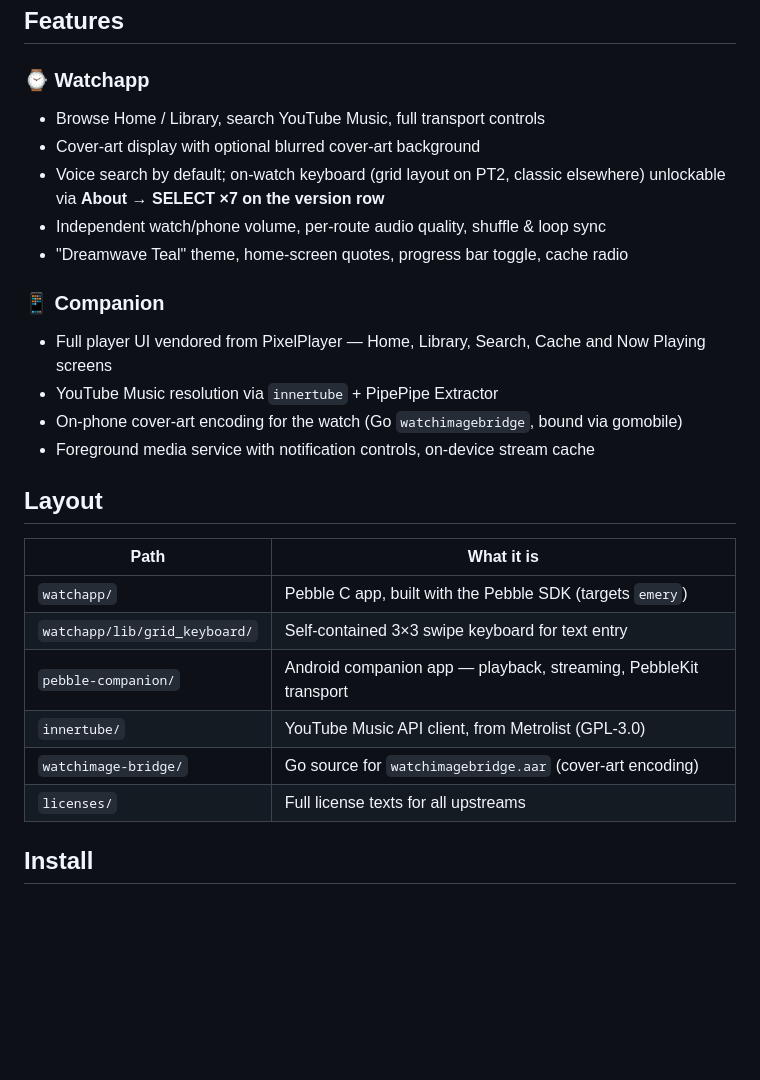
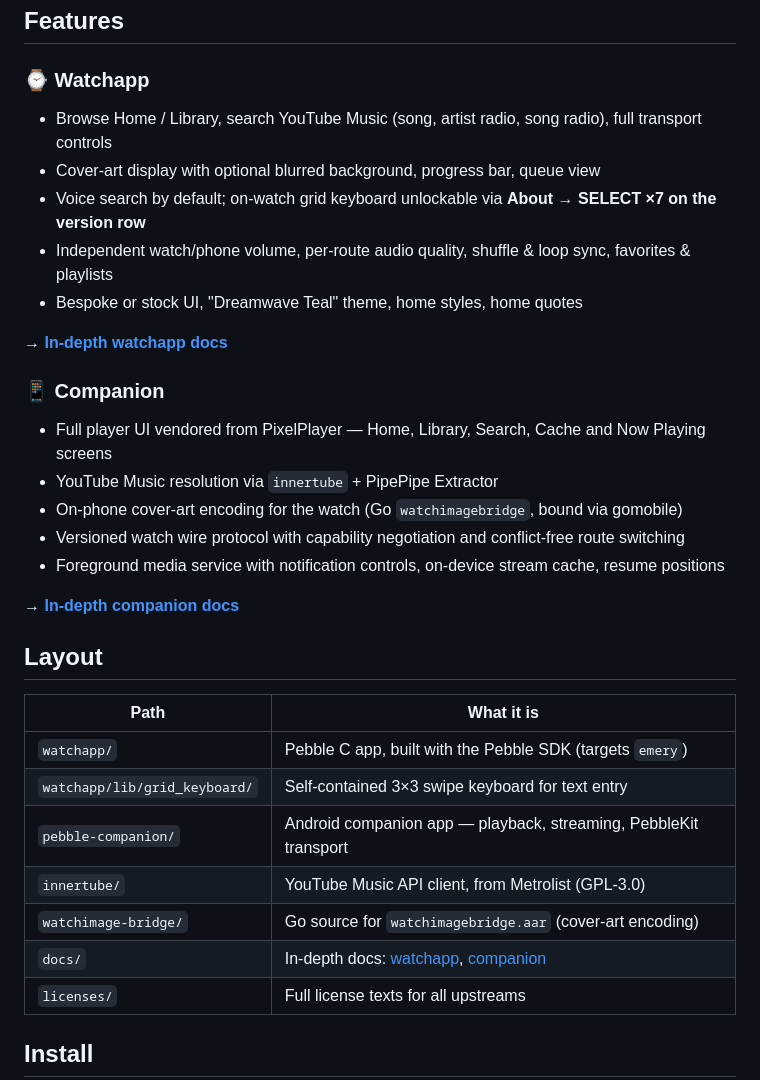
Before and after one commit to bleelblep/pt2-music-clean, a Markdown page: README.md, the part around the change. Rendered like a GitHub page; blank space fills up the shorter version.

Commit message:
docs: add in-depth watchapp and companion docs

```diff
--- a/README.md
+++ b/README.md
@@ -47,17 +47,22 @@ Audio can be routed two ways, switchable from either device:
 ## Features
 
 ### ⌚ Watchapp
-- Browse Home / Library, search YouTube Music, full transport controls
-- Cover-art display with optional blurred cover-art background
-- Voice search by default; on-watch keyboard (grid layout on PT2, classic elsewhere) unlockable via **About → SELECT ×7 on the version row**
-- Independent watch/phone volume, per-route audio quality, shuffle & loop sync
-- "Dreamwave Teal" theme, home-screen quotes, progress bar toggle, cache radio
+- Browse Home / Library, search YouTube Music (song, artist radio, song radio), full transport controls
+- Cover-art display with optional blurred background, progress bar, queue view
+- Voice search by default; on-watch grid keyboard unlockable via **About → SELECT ×7 on the version row**
+- Independent watch/phone volume, per-route audio quality, shuffle & loop sync, favorites & playlists
+- Bespoke or stock UI, "Dreamwave Teal" theme, home styles, home quotes
+
+**→ [In-depth watchapp docs](docs/watchapp.md)**
 
 ### 📱 Companion
 - Full player UI vendored from PixelPlayer — Home, Library, Search, Cache and Now Playing screens
 - YouTube Music resolution via `innertube` + PipePipe Extractor
 - On-phone cover-art encoding for the watch (Go `watchimagebridge`, bound via gomobile)
-- Foreground media service with notification controls, on-device stream cache
+- Versioned watch wire protocol with capability negotiation and conflict-free route switching
+- Foreground media service with notification controls, on-device stream cache, resume positions
+
+**→ [In-depth companion docs](docs/companion.md)**
 
 ## Layout
 
@@ -68,6 +73,7 @@ Audio can be routed two ways, switchable from either device:
 | `pebble-companion/` | Android companion app — playback, streaming, PebbleKit transport |
 | `innertube/` | YouTube Music API client, from Metrolist (GPL-3.0) |
 | `watchimage-bridge/` | Go source for `watchimagebridge.aar` (cover-art encoding) |
+| `docs/` | In-depth docs: [watchapp](docs/watchapp.md), [companion](docs/companion.md) |
 | `licenses/` | Full license texts for all upstreams |
 
 ## Install
```
Also changed, not shown: docs/companion.md (added, +89 -0 lines), docs/watchapp.md (added, +108 -0 lines).
